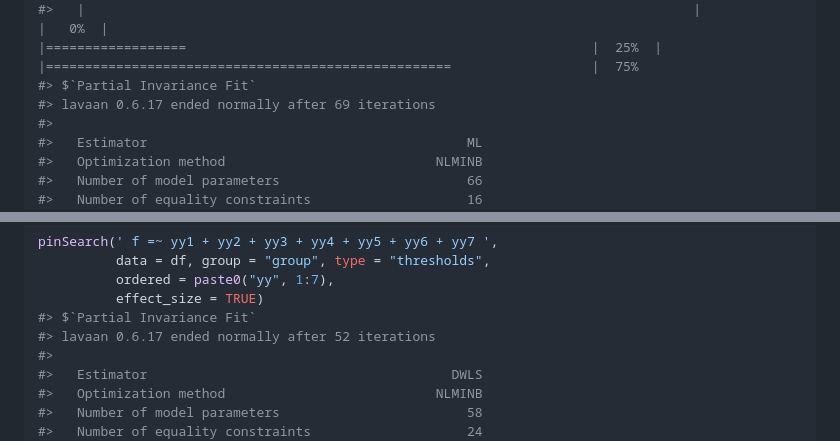
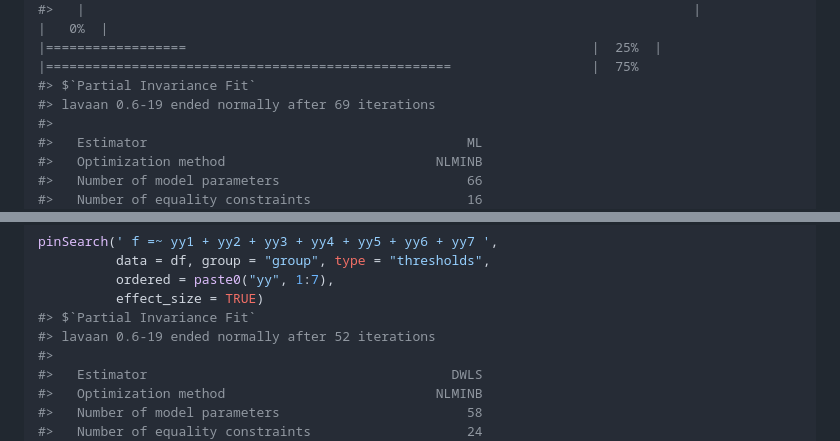
Before and after one commit to marklhc/pinsearch, a Markdown page: README.md, 2 parts joined by grey strips. GitHub-like rendering.

```diff
--- a/README.md
+++ b/README.md
@@ -79,7 +83,7 @@ pinSearch(HS.model, data = HolzingerSwineford1939,
 #> [2/2] Searching for intercepts noninvariance
 #>   |                                                                              |                                                                      |   0%  |                                                                              |==================                                                    |  25%  |                                                                              |====================================================                  |  75%
 #> $`Partial Invariance Fit`
-#> lavaan 0.6.17 ended normally after 69 iterations
+#> lavaan 0.6-19 ended normally after 69 iterations
 #>
 #>   Estimator                                         ML
 #>   Optimization method                           NLMINB
@@ -154,7 +158,7 @@ pinSearch(' f =~ yy1 + yy2 + yy3 + yy4 + yy5 + yy6 + yy7 ',
           ordered = paste0("yy", 1:7),
           effect_size = TRUE)
 #> $`Partial Invariance Fit`
-#> lavaan 0.6.17 ended normally after 52 iterations
+#> lavaan 0.6-19 ended normally after 52 iterations
 #>
 #>   Estimator                                       DWLS
 #>   Optimization method                           NLMINB
```
Also changed, not shown: other parts of README.md (+10 -6 lines).
